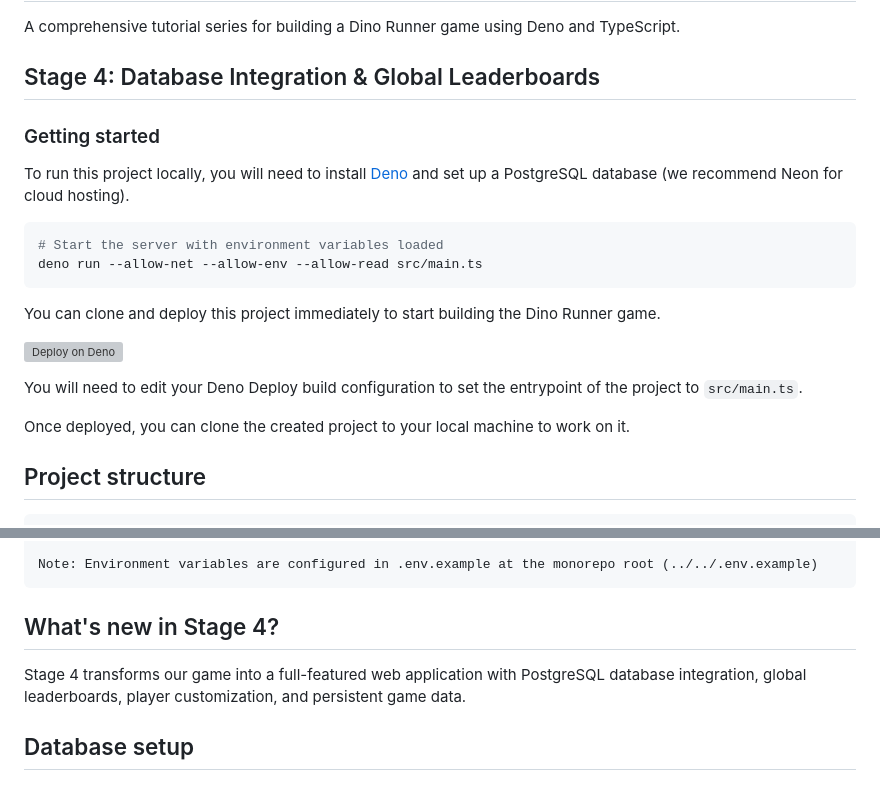
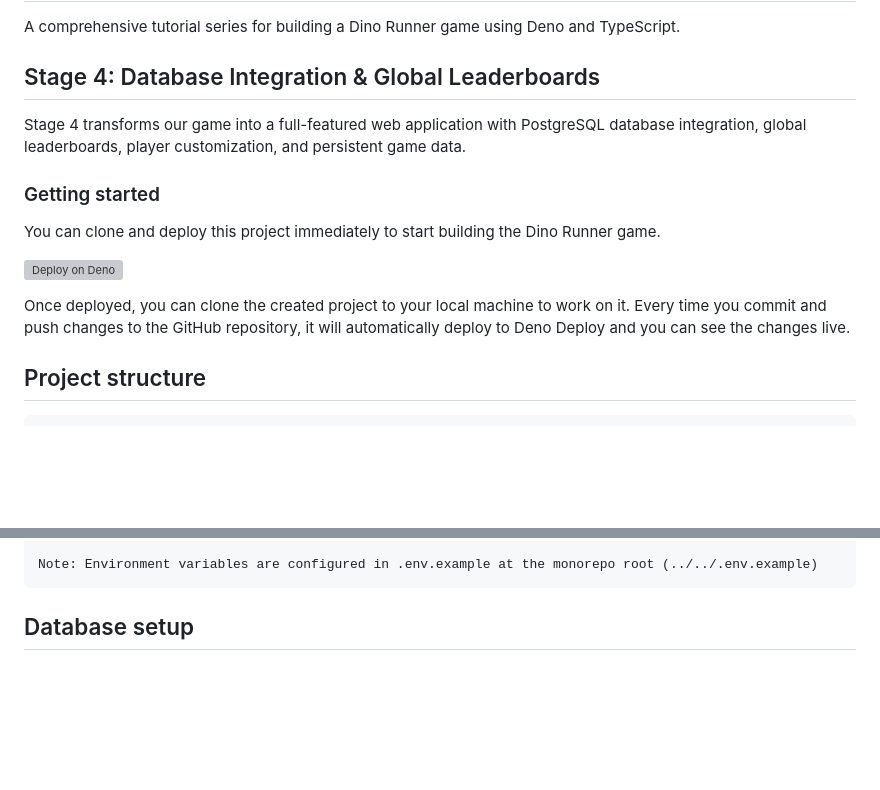
Before and after one commit to thisisjofrank/game-tutorial-stage-4, a Markdown page: README.md, 2 parts joined by grey strips. GitHub-like rendering; blank space fills up the shorter version; grey boxes are pictures that could not be loaded.

````diff
--- a/README.md
+++ b/README.md
@@ -5,26 +5,20 @@ TypeScript.
 
 ## Stage 4: Database Integration & Global Leaderboards
 
+Stage 4 transforms our game into a full-featured web application with PostgreSQL
+database integration, global leaderboards, player customization, and persistent
+game data.
+
 ### Getting started
-
-To run this project locally, you will need to install [Deno](https://deno.com/)
-and set up a PostgreSQL database (we recommend Neon for cloud hosting).
-
-```bash
-# Start the server with environment variables loaded
-deno run --allow-net --allow-env --allow-read src/main.ts
-```
 
 You can clone and deploy this project immediately to start building the Dino
 Runner game.
 
-[![Deploy on Deno](https://deno.com/button)](https://app.deno.com/new?clone=https://github.com/thisisjofrank/game-tutorial-stage-4.git&install=deno+install)
-
-You will need to edit your Deno Deploy build configuration to set the entrypoint
-of the project to `src/main.ts`.
+[![Deploy on Deno](https://deno.com/button)](https://app.deno.com/new?clone=https://github.com/thisisjofrank/game-tutorial-stage-4.git&install=deno+install&entrypoint=src/main.ts&mode=dynamic)
 
 Once deployed, you can clone the created project to your local machine to work
-on it.
+on it. Every time you commit and push changes to the GitHub repository, it will
+automatically deploy to Deno Deploy and you can see the changes live.
 
 ## Project structure
 
@@ -53,12 +47,6 @@ Runner Game/
 
 Note: Environment variables are configured in .env.example at the monorepo root (../../.env.example)
 ```
-
-## What's new in Stage 4?
-
-Stage 4 transforms our game into a full-featured web application with PostgreSQL
-database integration, global leaderboards, player customization, and persistent
-game data.
 
 ## Database setup
 
````
